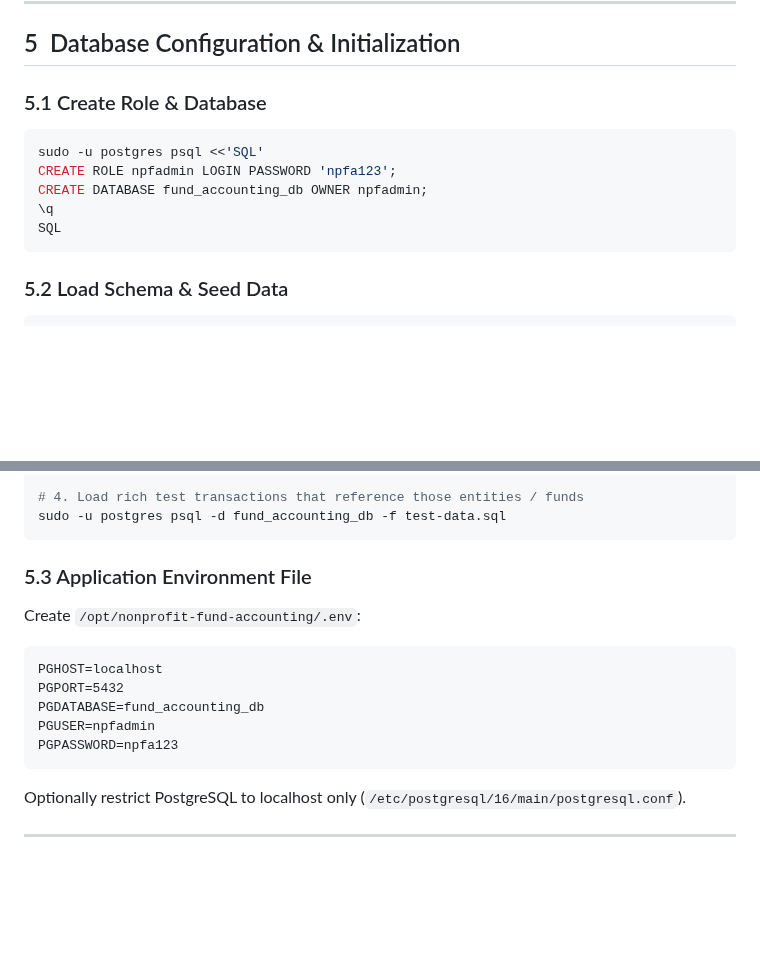
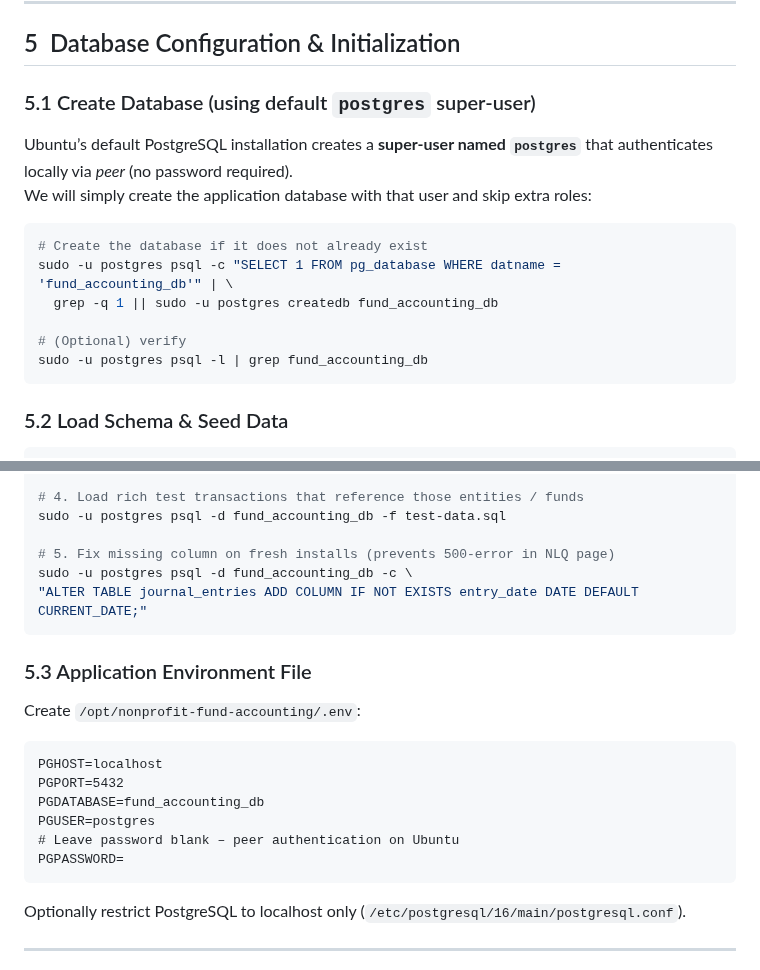
Before and after one commit to tpfbill/nonprofit-fund-accounting, a Markdown page: INSTALLATION_GUIDE_VirtualBox_Ubuntu24.md, 2 parts joined by grey strips. Rendered like a GitHub page; blank space fills up the shorter version.

Commit message:
Fix Ubuntu installation guide for real-world PostgreSQL setup
**Key Fixes:**
- Changed from npfadmin user to postgres user (reflects actual Ubuntu behavior)
- Added missing entry_date column fix (prevents 500 errors)
- Updated .env configuration to use postgres user with peer authentication
- Added database existence check before creation
- Simplified database setup process

**Problem Solved:**
The installation guide was inconsistent with real Ubuntu PostgreSQL setup.
Fresh installations following the old guide would fail with:
- Database authentication errors
- Missing entry_date column causing 500 errors in NLQ
- Incorrect .env configuration

**Testing:**
This matches the working Ubuntu configuration we just verified.

````diff
--- a/INSTALLATION_GUIDE_VirtualBox_Ubuntu24.md
+++ b/INSTALLATION_GUIDE_VirtualBox_Ubuntu24.md
@@ -103,14 +103,19 @@ npm install
 
 ## 5 Database Configuration & Initialization
 
-### 5.1 Create Role & Database
+### 5.1 Create Database (using default `postgres` super-user)
+
+Ubuntu’s default PostgreSQL installation creates a **super-user named `postgres`**
+that authenticates locally via *peer* (no password required).
+We will simply create the application database with that user and skip extra roles:
 
 ```bash
-sudo -u postgres psql <<'SQL'
-CREATE ROLE npfadmin LOGIN PASSWORD 'npfa123';
-CREATE DATABASE fund_accounting_db OWNER npfadmin;
-\q
-SQL
+# Create the database if it does not already exist
+sudo -u postgres psql -c "SELECT 1 FROM pg_database WHERE datname = 'fund_accounting_db'" | \
+  grep -q 1 || sudo -u postgres createdb fund_accounting_db
+
+# (Optional) verify
+sudo -u postgres psql -l | grep fund_accounting_db
 ```
 
 ### 5.2 Load Schema & Seed Data
@@ -136,6 +141,10 @@ node add-tpf-hierarchy.js
 
 # 4. Load rich test transactions that reference those entities / funds
 sudo -u postgres psql -d fund_accounting_db -f test-data.sql
+
+# 5. Fix missing column on fresh installs (prevents 500-error in NLQ page)
+sudo -u postgres psql -d fund_accounting_db -c \
+"ALTER TABLE journal_entries ADD COLUMN IF NOT EXISTS entry_date DATE DEFAULT CURRENT_DATE;"
 ```
 
 ### 5.3 Application Environment File
@@ -146,8 +155,9 @@ Create `/opt/nonprofit-fund-accounting/.env`:
 PGHOST=localhost
 PGPORT=5432
 PGDATABASE=fund_accounting_db
-PGUSER=npfadmin
-PGPASSWORD=npfa123
+PGUSER=postgres
+# Leave password blank – peer authentication on Ubuntu
+PGPASSWORD=
 ```
 
 Optionally restrict PostgreSQL to localhost only (`/etc/postgresql/16/main/postgresql.conf`).
````
